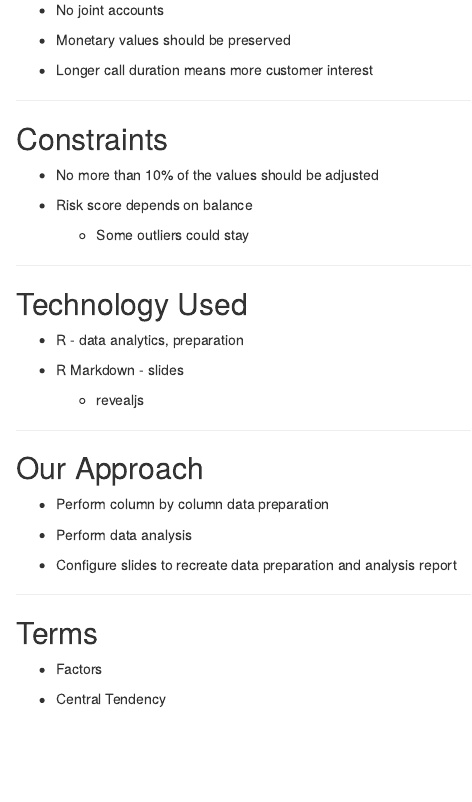
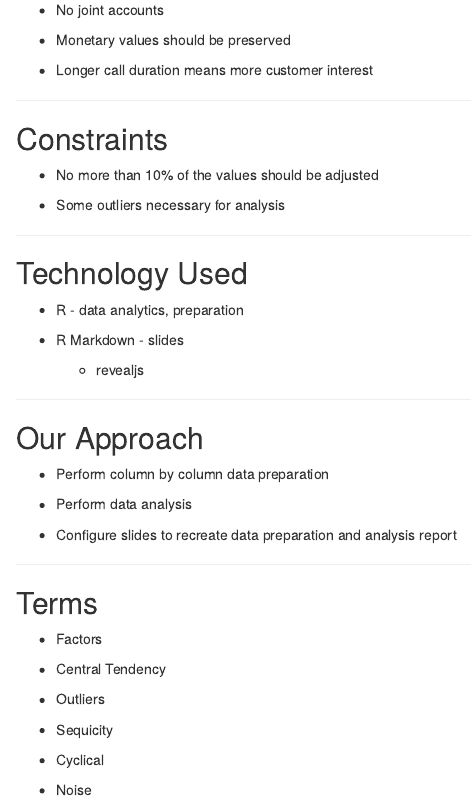
Before and after one commit to The-Focal-Point-UWI-NCB-2023/R-Cycle5_BA-Assignment, an R Markdown document (slides/Background/Background.Rmd): the page in a window 1100 px wide, from 290 px down. Rendered offline with R 4.5, knitr and Pandoc, with nearby package versions.

Commit message:
Updated terms

```diff
--- a/slides/Background/Background.Rmd
+++ b/slides/Background/Background.Rmd
@@ -26,9 +26,7 @@
 
 -   No more than 10% of the values should be adjusted
 
--   Risk score depends on balance
-
-    -   Some outliers could stay
+-   Some outliers necessary for analysis
 
 ------------------------------------------------------------------------
 
@@ -57,3 +55,11 @@
 -   Factors
 
 -   Central Tendency
+
+-   Outliers
+
+-   Sequicity
+
+-   Cyclical
+
+-   Noise
```
Also changed, not shown: slides/DataPreparation/columns/RefNum.Rmd (+1 -0 lines).
